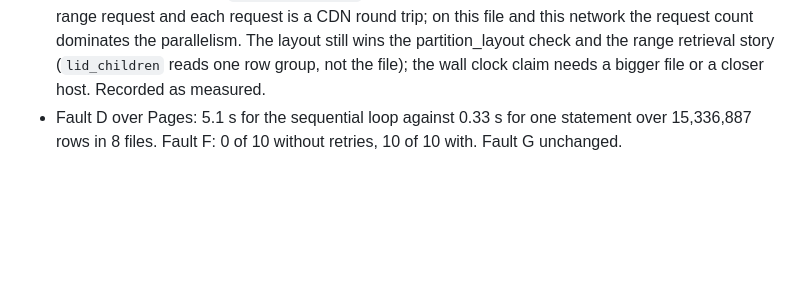
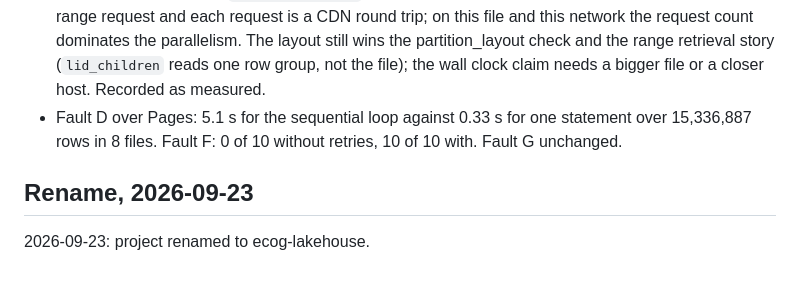
Before and after one commit to MrBisonte/ecog-lakehouse, a Markdown page: doc/REVIEW.md, the part around the change. Rendered like a GitHub page; blank space fills up the shorter version.

Commit message:
docs: cleanup

```diff
--- a/doc/REVIEW.md
+++ b/doc/REVIEW.md
@@ -390,3 +390,7 @@ Pages itself (Settings, Pages, source `master`, folder `/docs`; then "a stranger
 
 - Fault A over Pages reads the opposite way from the loopback run and from the story in spec 6: the single row group file, 52 MB, takes about 1.0 s and the partitioned, sorted layout of 38 row groups in 76 MB about 2.7 s, with `read_ahead_depth` making no difference either way. Each row group is a range request and each request is a CDN round trip; on this file and this network the request count dominates the parallelism. The layout still wins the partition_layout check and the range retrieval story (`lid_children` reads one row group, not the file); the wall clock claim needs a bigger file or a closer host. Recorded as measured.
 - Fault D over Pages: 5.1 s for the sequential loop against 0.33 s for one statement over 15,336,887 rows in 8 files. Fault F: 0 of 10 without retries, 10 of 10 with. Fault G unchanged.
+
+## Rename, 2026-09-23
+
+2026-09-23: project renamed to ecog-lakehouse.
```
